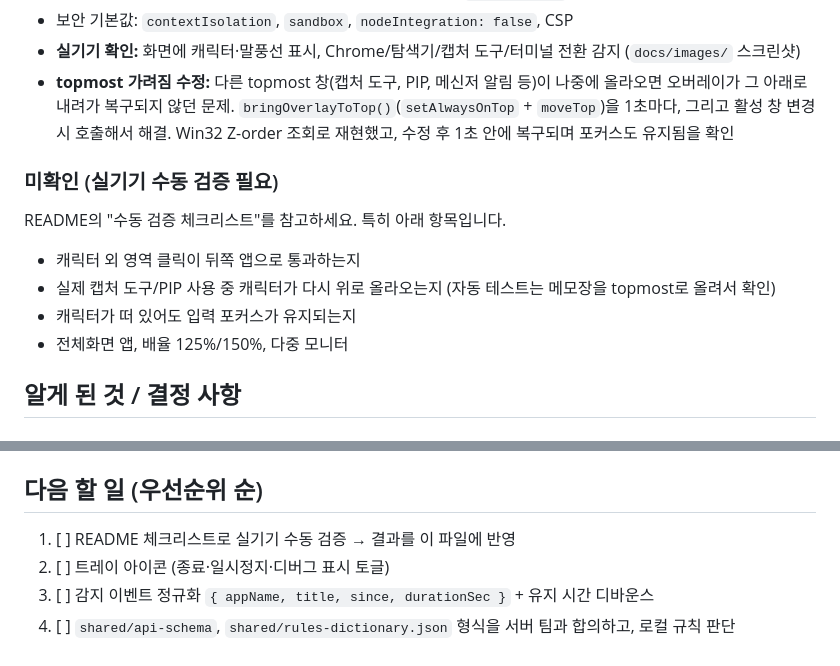
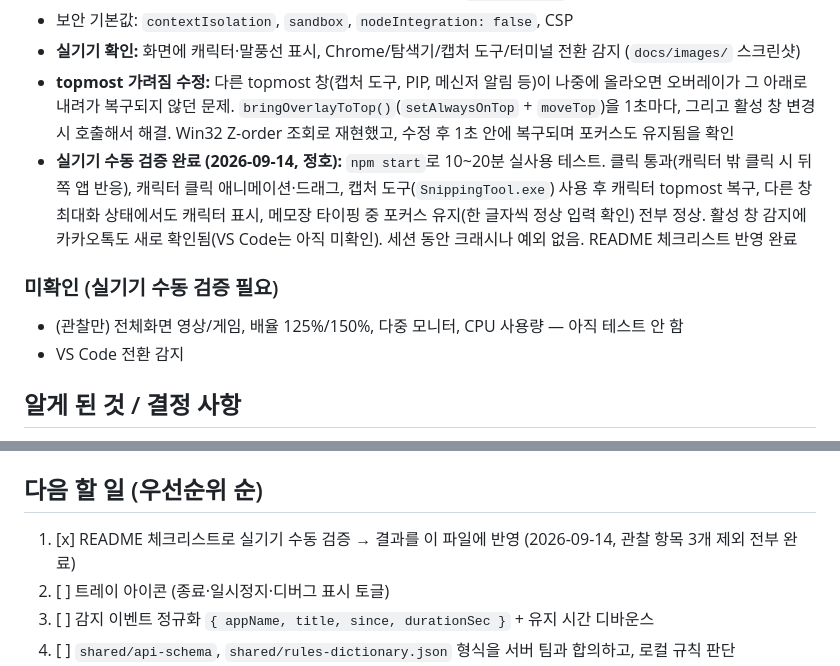
Before and after one commit to nangman-local/ghost, a Markdown page: CLAUDE.md, 2 parts joined by grey strips. GitHub-like rendering.

Commit message:
docs: 실기기 수동 검증 완료 반영
npm start로 10~20분 실사용 테스트. 클릭 통과, 캐릭터 클릭/드래그,
topmost 복구, 최대화 창 위 표시, 포커스 유지 전부 정상 확인.
전체화면/배율/다중 모니터 관찰 항목과 VS Code 감지만 미확인으로 남김.

Co-Authored-By: Claude Sonnet 5 <noreply@anthropic.com>
Claude-Session: https://claude.ai/code/session_01MV2DDv3YNmMvPLRTS3k5GT

```diff
--- a/CLAUDE.md
+++ b/CLAUDE.md
@@ -34,13 +34,11 @@
 - 보안 기본값: `contextIsolation`, `sandbox`, `nodeIntegration: false`, CSP
 - **실기기 확인:** 화면에 캐릭터·말풍선 표시, Chrome/탐색기/캡처 도구/터미널 전환 감지 (`docs/images/` 스크린샷)
 - **topmost 가려짐 수정:** 다른 topmost 창(캡처 도구, PIP, 메신저 알림 등)이 나중에 올라오면 오버레이가 그 아래로 내려가 복구되지 않던 문제. `bringOverlayToTop()`(`setAlwaysOnTop` + `moveTop`)을 1초마다, 그리고 활성 창 변경 시 호출해서 해결. Win32 Z-order 조회로 재현했고, 수정 후 1초 안에 복구되며 포커스도 유지됨을 확인
+- **실기기 수동 검증 완료 (2026-09-14, 정호):** `npm start`로 10~20분 실사용 테스트. 클릭 통과(캐릭터 밖 클릭 시 뒤쪽 앱 반응), 캐릭터 클릭 애니메이션·드래그, 캡처 도구(`SnippingTool.exe`) 사용 후 캐릭터 topmost 복구, 다른 창 최대화 상태에서도 캐릭터 표시, 메모장 타이핑 중 포커스 유지(한 글자씩 정상 입력 확인) 전부 정상. 활성 창 감지에 카카오톡도 새로 확인됨(VS Code는 아직 미확인). 세션 동안 크래시나 예외 없음. README 체크리스트 반영 완료
 
 ### 미확인 (실기기 수동 검증 필요)
-README의 "수동 검증 체크리스트"를 참고하세요. 특히 아래 항목입니다.
-- 캐릭터 외 영역 클릭이 뒤쪽 앱으로 통과하는지
-- 실제 캡처 도구/PIP 사용 중 캐릭터가 다시 위로 올라오는지 (자동 테스트는 메모장을 topmost로 올려서 확인)
-- 캐릭터가 떠 있어도 입력 포커스가 유지되는지
-- 전체화면 앱, 배율 125%/150%, 다중 모니터
+- (관찰만) 전체화면 영상/게임, 배율 125%/150%, 다중 모니터, CPU 사용량 — 아직 테스트 안 함
+- VS Code 전환 감지
 
 ## 알게 된 것 / 결정 사항
 
@@ -69,7 +67,7 @@ IPC 채널: `overlay:set-interactive`(renderer→main), `app:quit`(renderer→ma
 
 ## 다음 할 일 (우선순위 순)
 
-1. [ ] README 체크리스트로 실기기 수동 검증 → 결과를 이 파일에 반영
+1. [x] README 체크리스트로 실기기 수동 검증 → 결과를 이 파일에 반영 (2026-09-14, 관찰 항목 3개 제외 전부 완료)
 2. [ ] 트레이 아이콘 (종료·일시정지·디버그 표시 토글)
 3. [ ] 감지 이벤트 정규화 `{ appName, title, since, durationSec }` + 유지 시간 디바운스
 4. [ ] `shared/api-schema`, `shared/rules-dictionary.json` 형식을 서버 팀과 합의하고, 로컬 규칙 판단(FOCUS/DISTRACT/AMBIGUOUS) 구현
```
Also changed, not shown: 1 other file.
